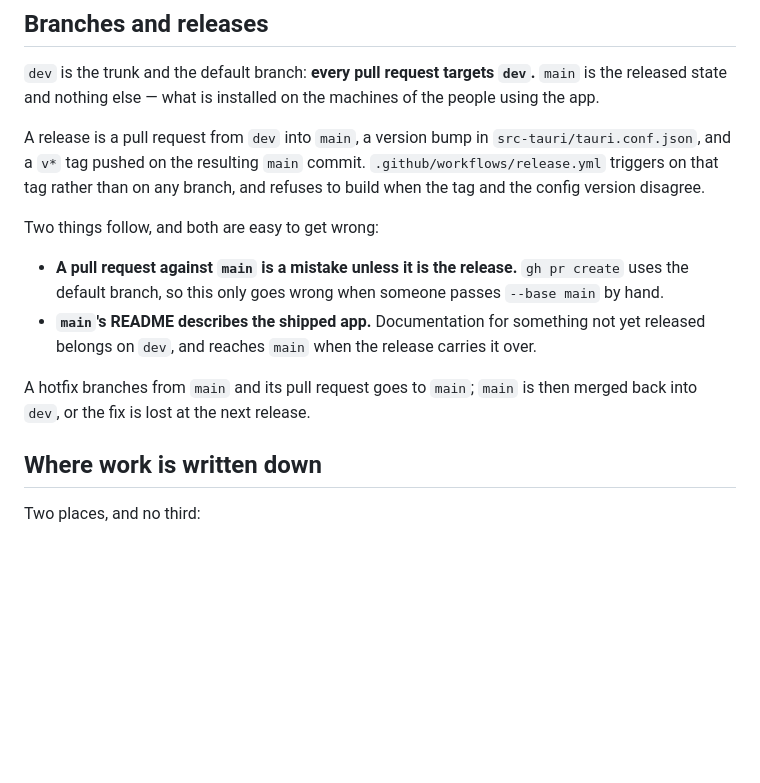
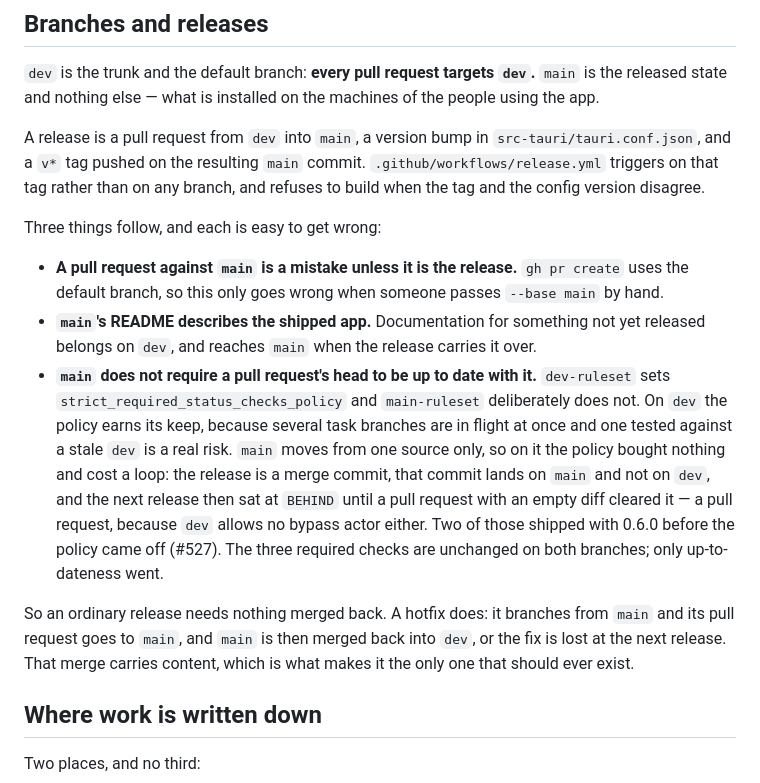
Before and after one commit to followLemmi/cowork-deck, a Markdown page: CLAUDE.md, the part around the change. Rendered like a GitHub page; blank space fills up the shorter version.

Commit message:
docs: record why main does not require an up-to-date head
Closes #527.

`strict_required_status_checks_policy` is off on `main-ruleset` and stays on
`dev-ruleset`. The reasoning lived in a GitHub settings page, where nobody
reads it and nothing greps it; "Branches and releases" is where somebody looks
before hitting the error, not after.

The hotfix paragraph gains the distinction it was missing: an ordinary release
needs nothing merged back now, and the merge a hotfix needs is the one that
carries content.

```diff
--- a/CLAUDE.md
+++ b/CLAUDE.md
@@ -80,7 +80,7 @@ A release is a pull request from `dev` into `main`, a version bump in
 commit. `.github/workflows/release.yml` triggers on that tag rather than on any
 branch, and refuses to build when the tag and the config version disagree.
 
-Two things follow, and both are easy to get wrong:
+Three things follow, and each is easy to get wrong:
 
 - **A pull request against `main` is a mistake unless it is the release.**
   `gh pr create` uses the default branch, so this only goes wrong when someone
@@ -88,9 +88,21 @@ Two things follow, and both are easy to get wrong:
 - **`main`'s README describes the shipped app.** Documentation for something not
   yet released belongs on `dev`, and reaches `main` when the release carries it
   over.
+- **`main` does not require a pull request's head to be up to date with it.**
+  `dev-ruleset` sets `strict_required_status_checks_policy` and `main-ruleset`
+  deliberately does not. On `dev` the policy earns its keep, because several task
+  branches are in flight at once and one tested against a stale `dev` is a real
+  risk. `main` moves from one source only, so on it the policy bought nothing and
+  cost a loop: the release is a merge commit, that commit lands on `main` and not
+  on `dev`, and the next release then sat at `BEHIND` until a pull request with an
+  empty diff cleared it — a pull request, because `dev` allows no bypass actor
+  either. Two of those shipped with 0.6.0 before the policy came off (#527). The
+  three required checks are unchanged on both branches; only up-to-dateness went.
 
-A hotfix branches from `main` and its pull request goes to `main`; `main` is then
-merged back into `dev`, or the fix is lost at the next release.
+So an ordinary release needs nothing merged back. A hotfix does: it branches from
+`main` and its pull request goes to `main`, and `main` is then merged back into
+`dev`, or the fix is lost at the next release. That merge carries content, which
+is what makes it the only one that should ever exist.
 
 ## Where work is written down
 
```
